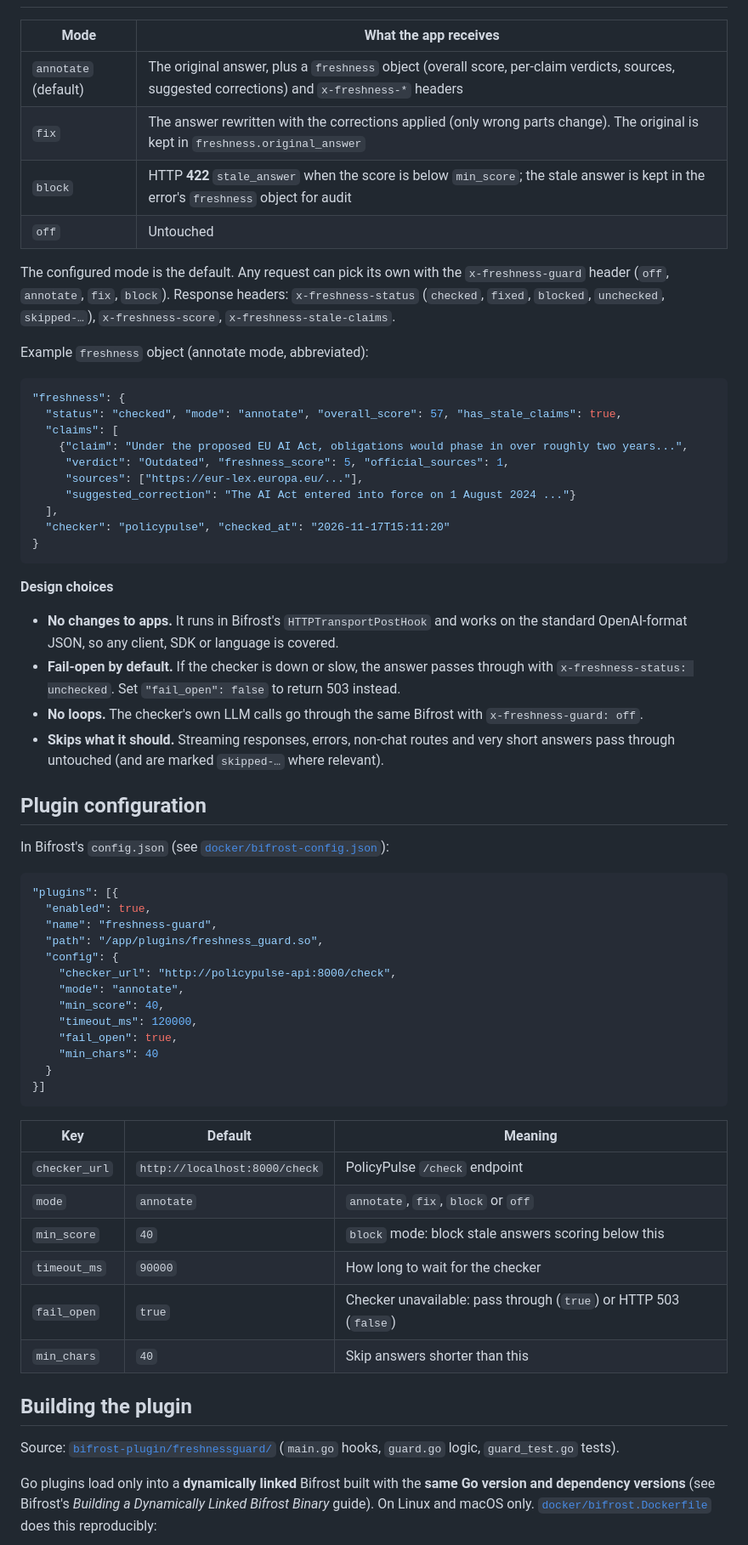
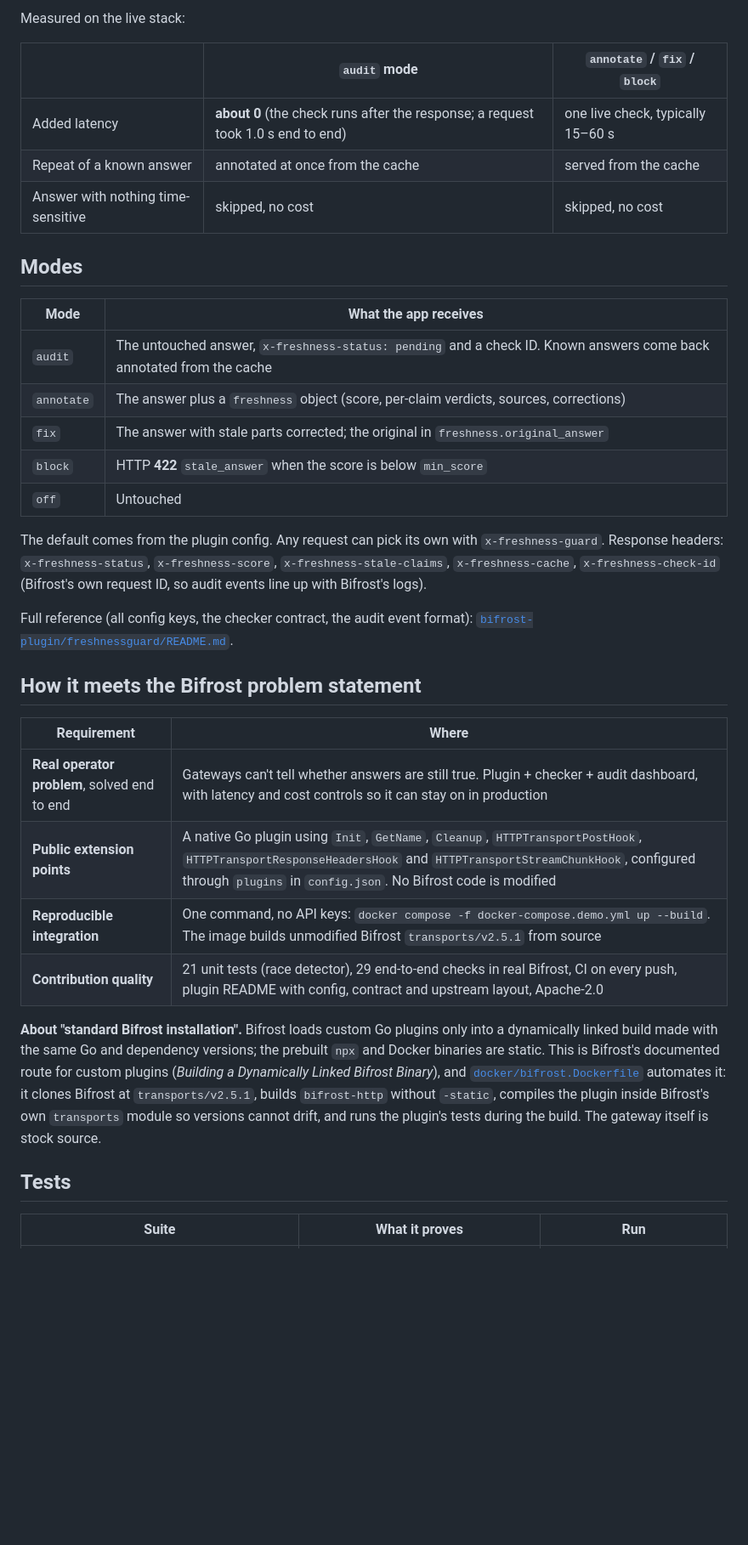
Before and after one commit to sxdkling-ops/policypulse, a Markdown page: README.md, the part around one of its changes. Shown at 85% size. GitHub-like rendering; blank space fills up the shorter version.

Commit message:
Use Bifrost request IDs as check IDs; README for the contributor track; audit dashboard screenshot

````diff
--- a/README.md
+++ b/README.md
@@ -70,75 +98,45 @@ Or open http://localhost:8501 and use the **Freshness Guard (Bifrost plugin)** t
+Measured on the live stack:
+
+| | `audit` mode | `annotate` / `fix` / `block` |
+|---|---|---|
+| Added latency | **about 0** (the check runs after the response; a request took 1.0 s end to end) | one live check, typically 15–60 s |
+| Repeat of a known answer | annotated at once from the cache | served from the cache |
+| Answer with nothing time-sensitive | skipped, no cost | skipped, no cost |
+
+## Modes
 
 | Mode | What the app receives |
 |---|---|
-| `annotate` (default) | The original answer, plus a `freshness` object (overall score, per-claim verdicts, sources, suggested corrections) and `x-freshness-*` headers |
-| `fix` | The answer rewritten with the corrections applied (only wrong parts change). The original is kept in `freshness.original_answer` |
-| `block` | HTTP **422** `stale_answer` when the score is below `min_score`; the stale answer is kept in the error's `freshness` object for audit |
+| `audit` | The untouched answer, `x-freshness-status: pending` and a check ID. Known answers come back annotated from the cache |
+| `annotate` | The answer plus a `freshness` object (score, per-claim verdicts, sources, corrections) |
+| `fix` | The answer with stale parts corrected; the original in `freshness.original_answer` |
+| `block` | HTTP **422** `stale_answer` when the score is below `min_score` |
 | `off` | Untouched |
 
-The configured mode is the default. Any request can pick its own with the `x-freshness-guard` header
-(`off`, `annotate`, `fix`, `block`). Response headers: `x-freshness-status`
-(`checked`, `fixed`, `blocked`, `unchecked`, `skipped-…`), `x-freshness-score`, `x-freshness-stale-claims`.
+The default comes from the plugin config. Any request can pick its own with `x-freshness-guard`. Response
+headers: `x-freshness-status`, `x-freshness-score`, `x-freshness-stale-claims`, `x-freshness-cache`,
+`x-freshness-check-id` (Bifrost's own request ID, so audit events line up with Bifrost's logs).
 
-Example `freshness` object (annotate mode, abbreviated):
+Full reference (all config keys, the checker contract, the audit event format):
+[`bifrost-plugin/freshnessguard/README.md`](bifrost-plugin/freshnessguard/README.md).
 
-```json
-"freshness": {
-  "status": "checked", "mode": "annotate", "overall_score": 57, "has_stale_claims": true,
-  "claims": [
-    {"claim": "Under the proposed EU AI Act, obligations would phase in over roughly two years...",
-     "verdict": "Outdated", "freshness_score": 5, "official_sources": 1,
-     "sources": ["https://eur-lex.europa.eu/..."],
-     "suggested_correction": "The AI Act entered into force on 1 August 2024 ..."}
-  ],
-  "checker": "policypulse", "checked_at": "2026-11-17T15:11:20"
-}
-```
+## How it meets the Bifrost problem statement
 
-**Design choices**
+| Requirement | Where |
+|---|---|
+| **Real operator problem**, solved end to end | Gateways can't tell whether answers are still true. Plugin + checker + audit dashboard, with latency and cost controls so it can stay on in production |
+| **Public extension points** | A native Go plugin using `Init`, `GetName`, `Cleanup`, `HTTPTransportPostHook`, `HTTPTransportResponseHeadersHook` and `HTTPTransportStreamChunkHook`, configured through `plugins` in `config.json`. No Bifrost code is modified |
+| **Reproducible integration** | One command, no API keys: `docker compose -f docker-compose.demo.yml up --build`. The image builds unmodified Bifrost `transports/v2.5.1` from source |
+| **Contribution quality** | 21 unit tests (race detector), 29 end-to-end checks in real Bifrost, CI on every push, plugin README with config, contract and upstream layout, Apache-2.0 |
 
-- **No changes to apps.** It runs in Bifrost's `HTTPTransportPostHook` and works on the standard
-  OpenAI-format JSON, so any client, SDK or language is covered.
-- **Fail-open by default.** If the checker is down or slow, the answer passes through with
-  `x-freshness-status: unchecked`. Set `"fail_open": false` to return 503 instead.
-- **No loops.** The checker's own LLM calls go through the same Bifrost with `x-freshness-guard: off`.
-- **Skips what it should.** Streaming responses, errors, non-chat routes and very short answers pass through
-  untouched (and are marked `skipped-…` where relevant).
+**About "standard Bifrost installation".** Bifrost loads custom Go plugins only into a dynamically linked
+build made with the same Go and dependency versions; the prebuilt `npx` and Docker binaries are static. This
+is Bifrost's documented route for custom plugins (*Building a Dynamically Linked Bifrost Binary*), and
+[`docker/bifrost.Dockerfile`](docker/bifrost.Dockerfile) automates it: it clones Bifrost at `transports/v2.5.1`,
+builds `bifrost-http` without `-static`, compiles the plugin inside Bifrost's own `transports` module so
+versions cannot drift, and runs the plugin's tests during the build. The gateway itself is stock source.
 
-## Plugin configuration
+## Tests
 
-In Bifrost's `config.json` (see [`docker/bifrost-config.json`](docker/bifrost-config.json)):
-
-```json
-"plugins": [{
-  "enabled": true,
-  "name": "freshness-guard",
-  "path": "/app/plugins/freshness_guard.so",
-  "config": {
-    "checker_url": "http://policypulse-api:8000/check",
-    "mode": "annotate",
-    "min_score": 40,
-    "timeout_ms": 120000,
-    "fail_open": true,
-    "min_chars": 40
-  }
-}]
-```
-
-| Key | Default | Meaning |
+| Suite | What it proves | Run |
 |---|---|---|
-| `checker_url` | `http://localhost:8000/check` | PolicyPulse `/check` endpoint |
-| `mode` | `annotate` | `annotate`, `fix`, `block` or `off` |
-| `min_score` | `40` | `block` mode: block stale answers scoring below this |
-| `timeout_ms` | `90000` | How long to wait for the checker |
-| `fail_open` | `true` | Checker unavailable: pass through (`true`) or HTTP 503 (`false`) |
-| `min_chars` | `40` | Skip answers shorter than this |
-
-## Building the plugin
-
-Source: [`bifrost-plugin/freshnessguard/`](bifrost-plugin/freshnessguard/) (`main.go` hooks, `guard.go` logic,
-`guard_test.go` tests).
-
-Go plugins load only into a **dynamically linked** Bifrost built with the **same Go version and dependency
-versions** (see Bifrost's *Building a Dynamically Linked Bifrost Binary* guide). On Linux and macOS only.
-[`docker/bifrost.Dockerfile`](docker/bifrost.Dockerfile) does this reproducibly:
-
````
Also changed, not shown: other parts of README.md (+142 -104 lines), bifrost-plugin/freshnessguard/README.md (+1 -1 lines), screenshots/0c_gateway_audit.png (added), 3 other files.
